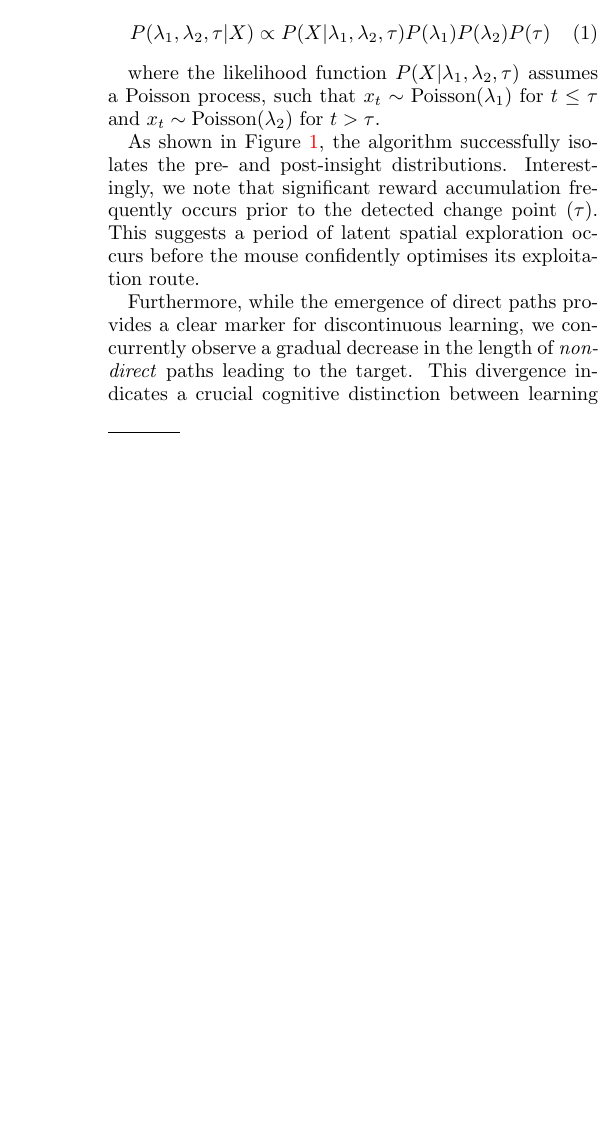
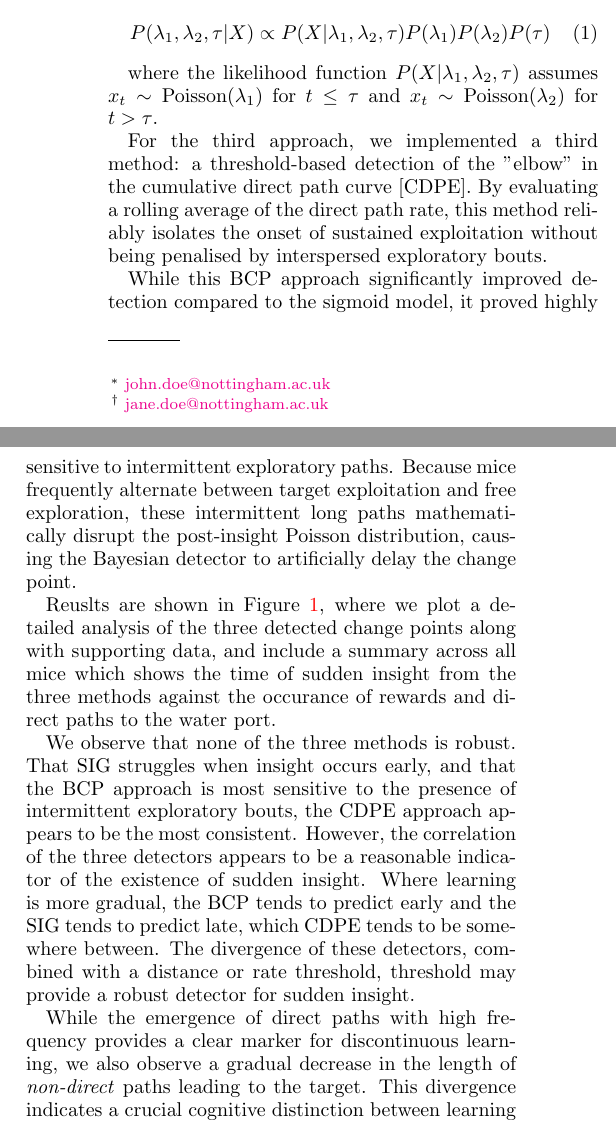
Before and after one commit to lldvdll/MouseMazeReport, a LaTeX paper (main.tex, which reads sections/sudden_insight.tex): part of one column of page 1 of 9 before the commit and two parts of the columns of page 1 of 9 after it, the two joined at a grey line, cut so that both start at the same text, the shorter picture padded with empty space. Compiled offline with pdfLaTeX.

Commit message:
Sudden insight corrections

```diff
--- a/sections/sudden_insight.tex
+++ b/sections/sudden_insight.tex
@@ -11,11 +13,17 @@ We deployed a Bayesian Change Point Detection algorithm to identify the optimal
     P(\lambda_1, \lambda_2, \tau | X) \propto P(X | \lambda_1, \lambda_2, \tau) P(\lambda_1) P(\lambda_2) P(\tau)
 \end{equation}
 
-where the likelihood function $P(X | \lambda_1, \lambda_2, \tau)$ assumes a Poisson process, such that $x_t \sim \text{Poisson}(\lambda_1)$ for $t \leq \tau$ and $x_t \sim \text{Poisson}(\lambda_2)$ for $t > \tau$.
+where the likelihood function $P(X | \lambda_1, \lambda_2, \tau)$ assumes $x_t \sim \text{Poisson}(\lambda_1)$ for $t \leq \tau$ and $x_t \sim \text{Poisson}(\lambda_2)$ for $t > \tau$.
 
-As shown in Figure \ref{fig:sudden_insight}, the algorithm successfully isolates the pre- and post-insight distributions. Interestingly, we note that significant reward accumulation frequently occurs prior to the detected change point ($\tau$). This suggests a period of latent spatial exploration occurs before the mouse confidently optimises its exploitation route.
+For the third approach, we implemented a third method: a threshold-based detection of the "elbow" in the cumulative direct path curve [CDPE]. By evaluating a rolling average of the direct path rate, this method reliably isolates the onset of sustained exploitation without being penalised by interspersed exploratory bouts.
 
-Furthermore, while the emergence of direct paths provides a clear marker for discontinuous learning, we concurrently observe a gradual decrease in the length of \textit{non-direct} paths leading to the target. This divergence indicates a crucial cognitive distinction between learning the absolute spatial location of the water port (``knowing where'') and optimising the navigational heuristic required to reach it efficiently from home (``knowing how''). This latent optimisation strongly aligns with the development of an internal Cognitive Map \cite{tolman1948cognitive}, which is constructed during unstructured exploration prior to the onset of sudden insight.
+While this BCP approach significantly improved detection compared to the sigmoid model, it proved highly sensitive to intermittent exploratory paths. Because mice frequently alternate between target exploitation and free exploration, these intermittent long paths mathematically disrupt the post-insight Poisson distribution, causing the Bayesian detector to artificially delay the change point.
+
+Reuslts are shown in Figure \ref{fig:sudden_insight}, where we plot a detailed analysis of the three detected change points along with supporting data, and include a summary across all mice which shows the time of sudden insight from the three methods against the occurance of rewards and direct paths to the water port.
+
+We observe that none of the three methods is robust. That SIG struggles when insight occurs early, and that the BCP approach is most sensitive to the presence of intermittent exploratory bouts, the CDPE approach appears to be the most consistent. However, the correlation of the three detectors appears to be a reasonable indicator of the existence of sudden insight. Where learning is more gradual, the BCP tends to predict early and the SIG tends to predict late, which CDPE tends to be somewhere between. The divergence of these detectors, combined with a distance or rate threshold, threshold may provide a robust detector for sudden insight.
+
+While the emergence of direct paths with high frequency provides a clear marker for discontinuous learning, we also observe a gradual decrease in the length of \textit{non-direct} paths leading to the target. This divergence indicates a crucial cognitive distinction between learning the absolute spatial location of the water port (``knowing where'') and optimising the navigational heuristic required to reach it efficiently from home (``knowing how''). This latent optimisation strongly aligns with the development of an internal Cognitive Map \cite{tolman1948cognitive}, which is constructed during unstructured exploration prior to the onset of sudden insight.
 
 \begin{figure}[htbp]
     \centering
```
Also changed, not shown: figures/sudden_insight_B1.png, figures/sudden_insight_B2.png, figures/sudden_insight_B3.png, figures/sudden_insight_B4.png, figures/sudden_insight_C1.png, figures/sudden_insight_C3.png, figures/sudden_insight_C6.png, figures/sudden_insight_C7.png, figures/sudden_insight_C8.png, figures/sudden_insight_C9.png, figures/sudden_insight_all.png, sections/sudden_insight.tex (8 more changed lines).
